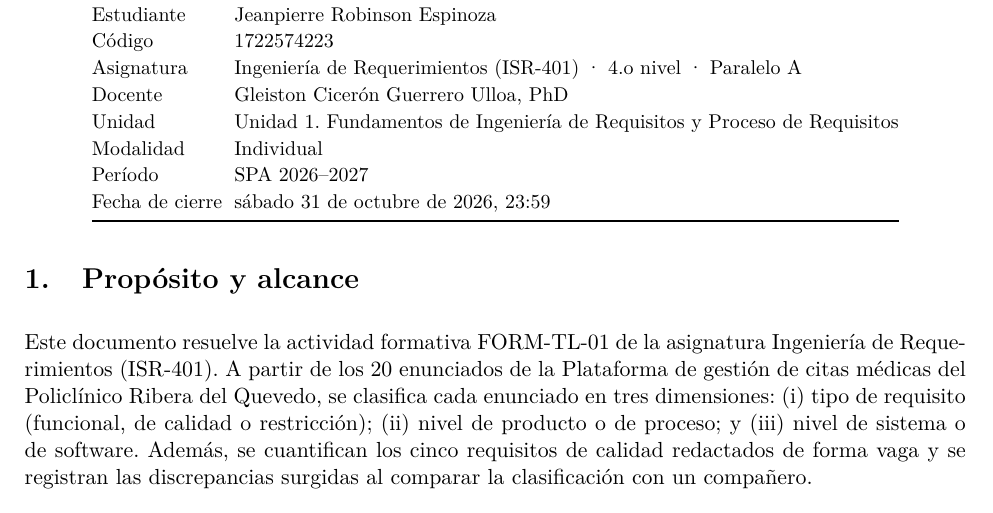
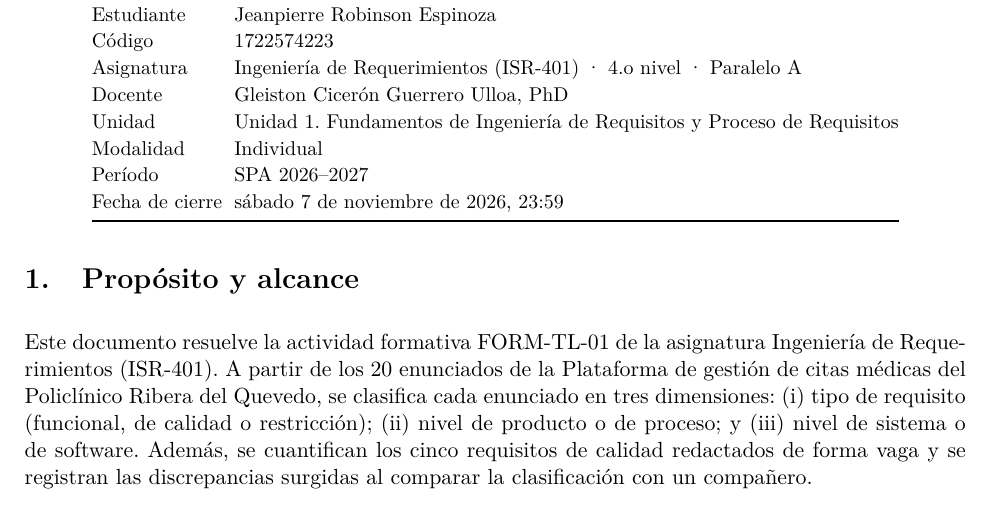
Before and after one commit to jean200525/ISR401-RobinsonJeanpierre, a LaTeX document (FORM-TL-01/main.tex): part of page 1 of 7, cut so that both start at the same text. Compiled offline with pdfLaTeX.

Commit message:
FORM-TL-01: fecha de cierre 7 de noviembre de 2026, 23:59

```diff
--- a/FORM-TL-01/main.tex
+++ b/FORM-TL-01/main.tex
@@ -52,7 +52,7 @@ Docente & Gleiston Cicerón Guerrero Ulloa, PhD \\
 Unidad & Unidad 1. Fundamentos de Ingeniería de Requisitos y Proceso de Requisitos \\
 Modalidad & Individual \\
 Período & SPA 2026--2027 \\
-Fecha de cierre & sábado 31 de octubre de 2026, 23:59 \\
+Fecha de cierre & sábado 7 de noviembre de 2026, 23:59 \\
 \bottomrule
 \end{tabular}
 \end{center}
```
Also changed, not shown: SGA/datos_informativos.tex (+1 -1 lines), FORM-TL-01/main.pdf, SGA/datos_informativos.pdf.
